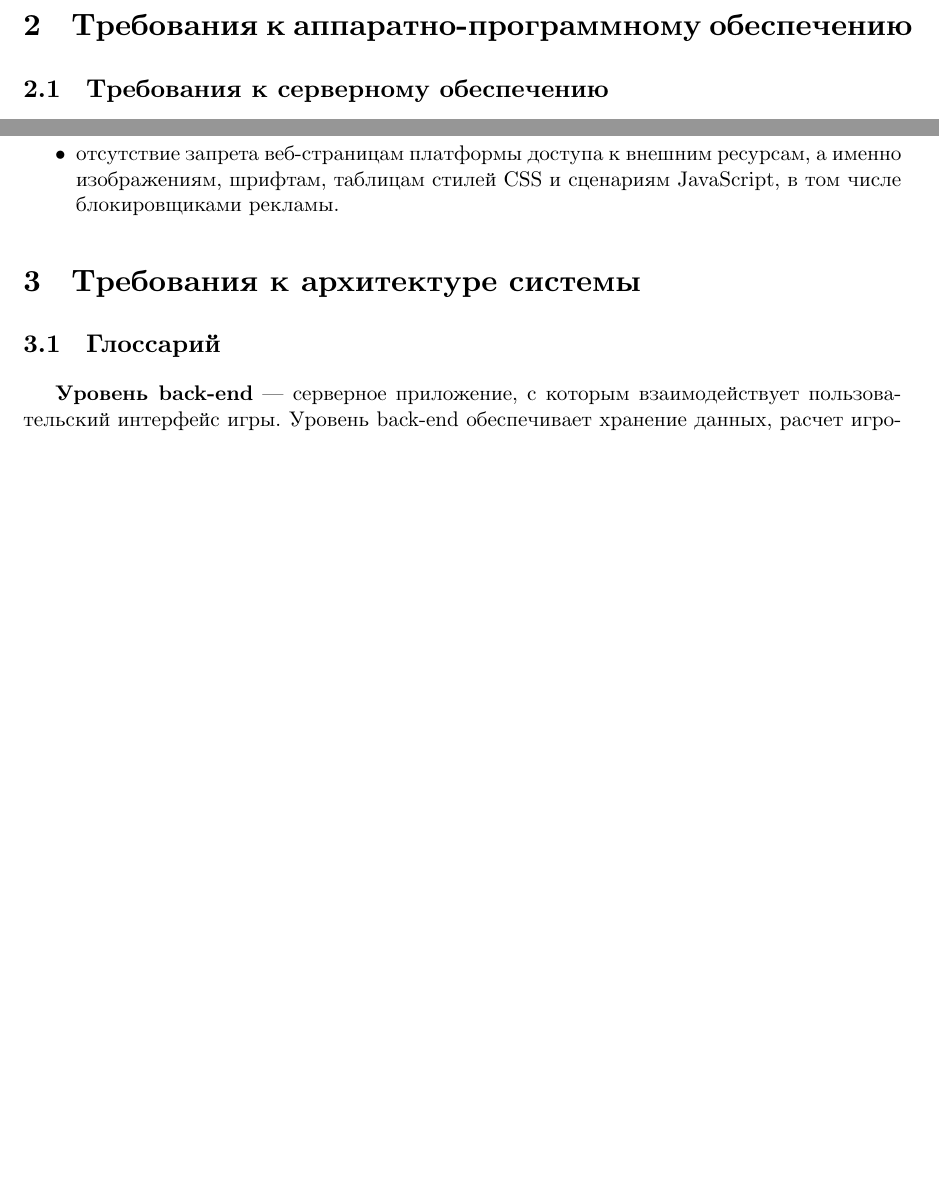
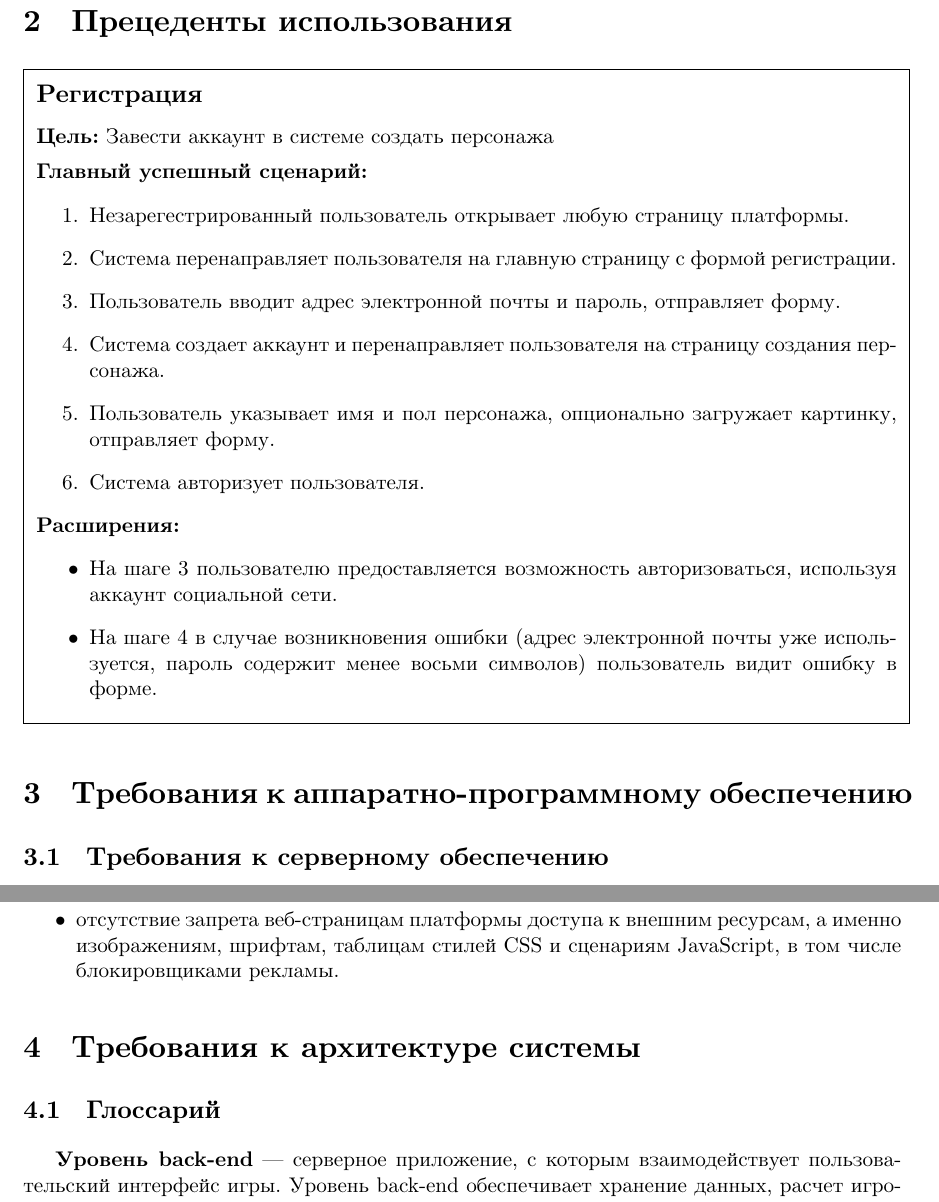
Before and after one commit to band-of-four/coursework-untitled-zpg, a LaTeX document (specs/spec.tex): two parts of pages 3 and 4 of 5 before the commit and two parts of pages 4 and 5 of 6 after it, joined at a grey line, cut at the place of the change, the shorter picture padded with empty space. Compiled offline with XeLaTeX; a missing font is replaced by an installed copy or a similar font.

Commit message:
use case template

```diff
--- a/specs/spec.tex
+++ b/specs/spec.tex
@@ -63,6 +85,31 @@
 активные пользователи интернета. Не имеют времени/желания проводить много
 времени за игрой в компьютерные игры, ищут более подходящего под свой стиль
 жизни формата.
+
+\section{Прецеденты использования}
+
+\begin{usecase}
+\uctitle{Регистрация}
+\ucgoal{Завести аккаунт в cистеме создать персонажа}
+\ucscenario{
+  \item Незарегестрированный пользователь открывает любую страницу платформы.
+  \item Система перенаправляет пользователя на главную страницу
+    с формой регистрации.
+  \item Пользователь вводит адрес электронной почты и пароль, отправляет форму.
+  \item Система создает аккаунт и перенаправляет пользователя на страницу
+    создания персонажа.
+  \item Пользователь указывает имя и пол персонажа, опционально загружает картинку,
+    отправляет форму.
+  \item Система авторизует пользователя.
+}
+\ucextensions{
+  \item На шаге 3 пользователю предоставляется возможность авторизоваться, используя
+    аккаунт социальной сети.
+  \item На шаге 4 в случае возникновения ошибки (адрес электронной почты уже
+    используется, пароль содержит менее восьми символов) пользователь видит
+    ошибку в форме.
+}
+\end{usecase}
 
 \section{Требования к аппаратно-программному обеспечению}
 
```
Also changed, not shown: specs/spec.tex (22 more changed lines).
